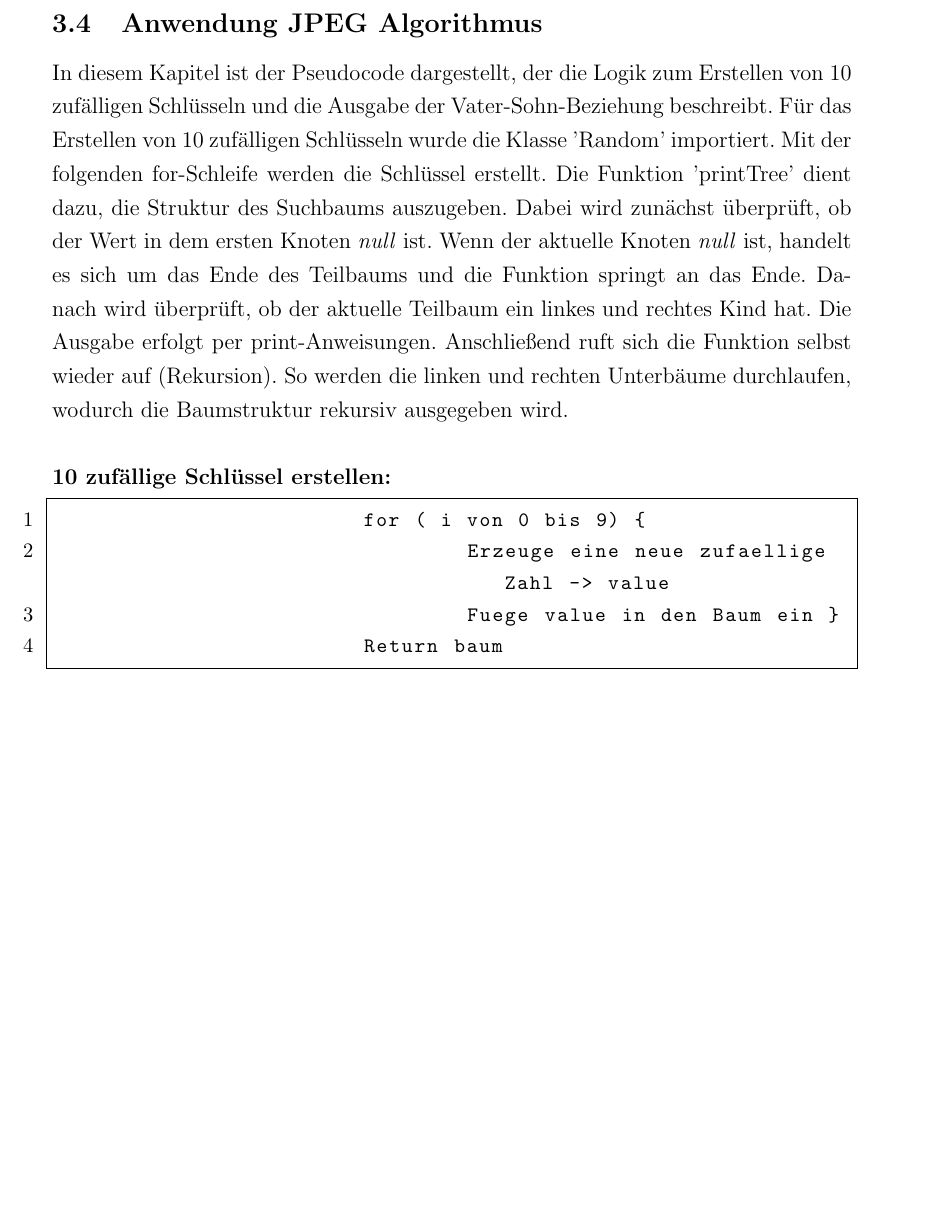
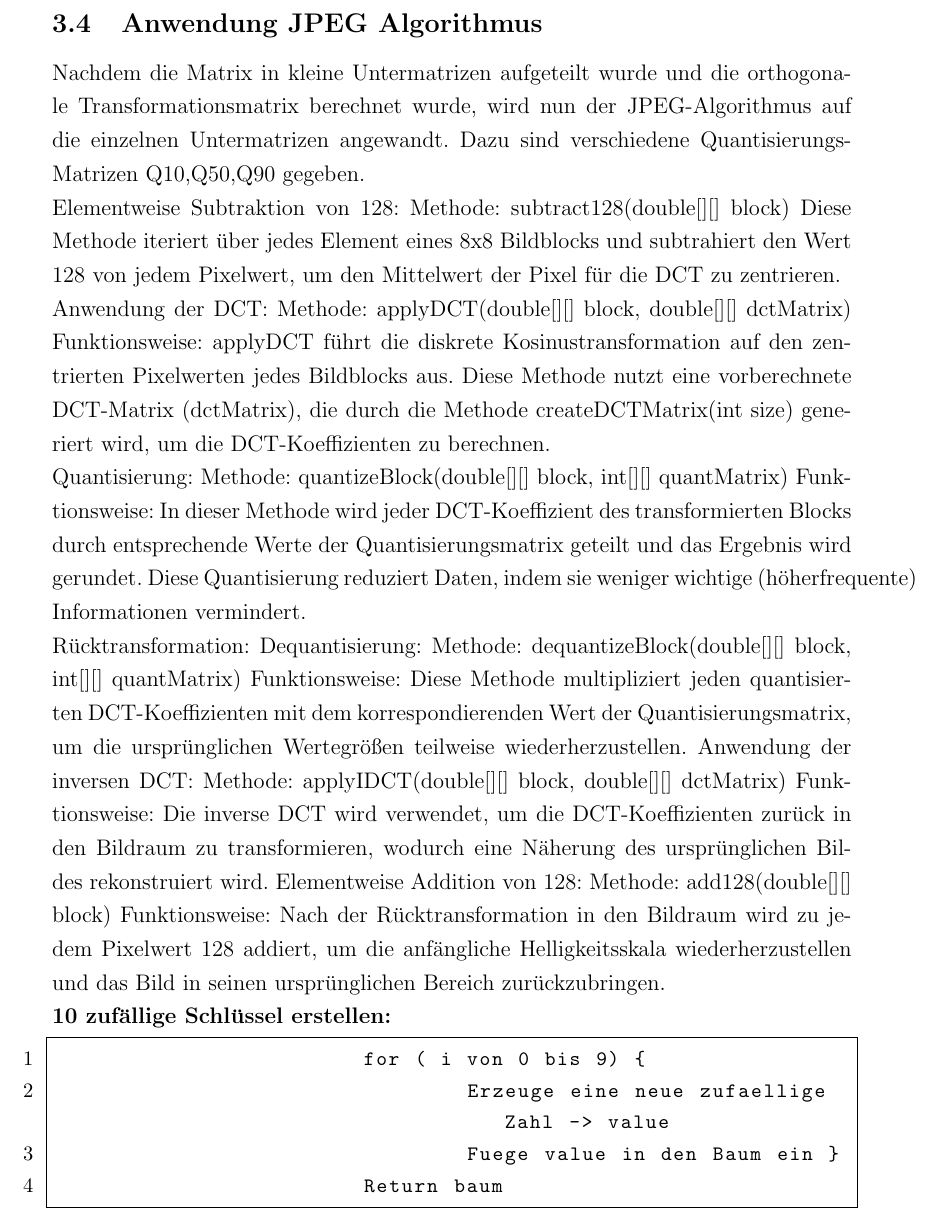
Before and after one commit to baumi-web/JPEG-algorithm, a LaTeX document (src/JPEG_Verfahren/Numerik-Main.tex): part of page 7 of 17, cut so that both start at the same text, the shorter picture padded with empty space. Compiled offline with pdfLaTeX.

Commit message:
Numerik-Main.tex aktualisieren

```diff
--- a/src/JPEG_Verfahren/Numerik-Main.tex
+++ b/src/JPEG_Verfahren/Numerik-Main.tex
@@ -151,7 +151,33 @@ Das 512x512 Pixel große Bild wird in 8x8 Pixel große Blöcke unterteilt, ein S
 
 
 		\subsection{Anwendung JPEG Algorithmus}
-		In diesem Kapitel ist der Pseudocode dargestellt, der die Logik zum Erstellen von 10 zufälligen Schlüsseln und die Ausgabe der Vater-Sohn-Beziehung beschreibt. Für das Erstellen von 10 zufälligen Schlüsseln wurde die Klasse 'Random' importiert. Mit der folgenden for-Schleife werden die Schlüssel erstellt. Die Funktion 'printTree' dient dazu, die Struktur des Suchbaums auszugeben. Dabei wird zunächst überprüft, ob der Wert in dem ersten Knoten \textit{null} ist. Wenn der aktuelle Knoten \textit{null}  ist, handelt es sich um das Ende des Teilbaums und die Funktion springt an das Ende. Danach wird überprüft, ob der aktuelle Teilbaum ein linkes und rechtes Kind hat. Die Ausgabe erfolgt per print-Anweisungen. Anschließend ruft sich die Funktion selbst wieder auf (Rekursion). So werden die linken und rechten Unterbäume durchlaufen, wodurch die Baumstruktur rekursiv ausgegeben wird. \\
+Nachdem die Matrix in kleine Untermatrizen aufgeteilt wurde und die orthogonale Transformationsmatrix berechnet wurde, wird nun der JPEG-Algorithmus auf die einzelnen Untermatrizen angewandt.
+Dazu sind verschiedene Quantisierungs-Matrizen Q10,Q50,Q90 gegeben.
+
+Elementweise Subtraktion von 128:
+Methode: subtract128(double[][] block)
+Diese Methode iteriert über jedes Element eines 8x8 Bildblocks und subtrahiert den Wert 128 von jedem Pixelwert, um den Mittelwert der Pixel für die DCT zu zentrieren.
+
+Anwendung der DCT:
+Methode: applyDCT(double[][] block, double[][] dctMatrix)
+Funktionsweise: applyDCT führt die diskrete Kosinustransformation auf den zentrierten Pixelwerten jedes Bildblocks aus. Diese Methode nutzt eine vorberechnete DCT-Matrix (dctMatrix), die durch die Methode createDCTMatrix(int size) generiert wird, um die DCT-Koeffizienten zu berechnen.
+
+Quantisierung:
+Methode: quantizeBlock(double[][] block, int[][] quantMatrix)
+Funktionsweise: In dieser Methode wird jeder DCT-Koeffizient des transformierten Blocks durch entsprechende Werte der Quantisierungsmatrix geteilt und das Ergebnis wird gerundet. Diese Quantisierung reduziert Daten, indem sie weniger wichtige (höherfrequente) Informationen vermindert.
+
+Rücktransformation:
+Dequantisierung:
+Methode: dequantizeBlock(double[][] block, int[][] quantMatrix)
+Funktionsweise: Diese Methode multipliziert jeden quantisierten DCT-Koeffizienten mit dem korrespondierenden Wert der Quantisierungsmatrix, um die ursprünglichen Wertegrößen teilweise wiederherzustellen.
+Anwendung der inversen DCT:
+Methode: applyIDCT(double[][] block, double[][] dctMatrix)
+Funktionsweise: Die inverse DCT wird verwendet, um die DCT-Koeffizienten zurück in den Bildraum zu transformieren, wodurch eine Näherung des ursprünglichen Bildes rekonstruiert wird.
+Elementweise Addition von 128:
+Methode: add128(double[][] block)
+Funktionsweise: Nach der Rücktransformation in den Bildraum wird zu jedem Pixelwert 128 addiert, um die anfängliche Helligkeitsskala wiederherzustellen und das Bild in seinen ursprünglichen Bereich zurückzubringen.
+
+
 		\newline
 		\textbf{10 zufällige Schlüssel erstellen:}
 		\begin{lstlisting}
```
